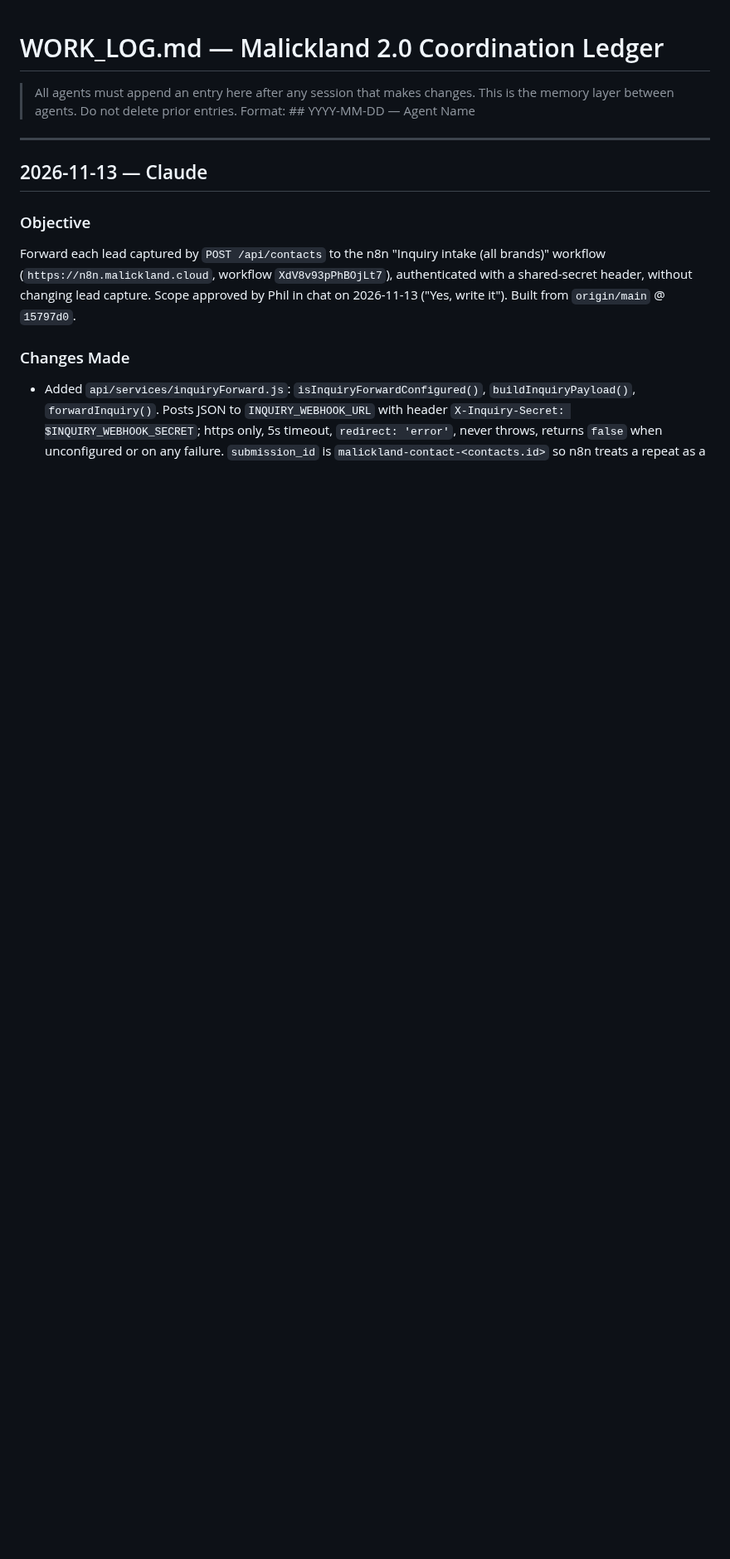
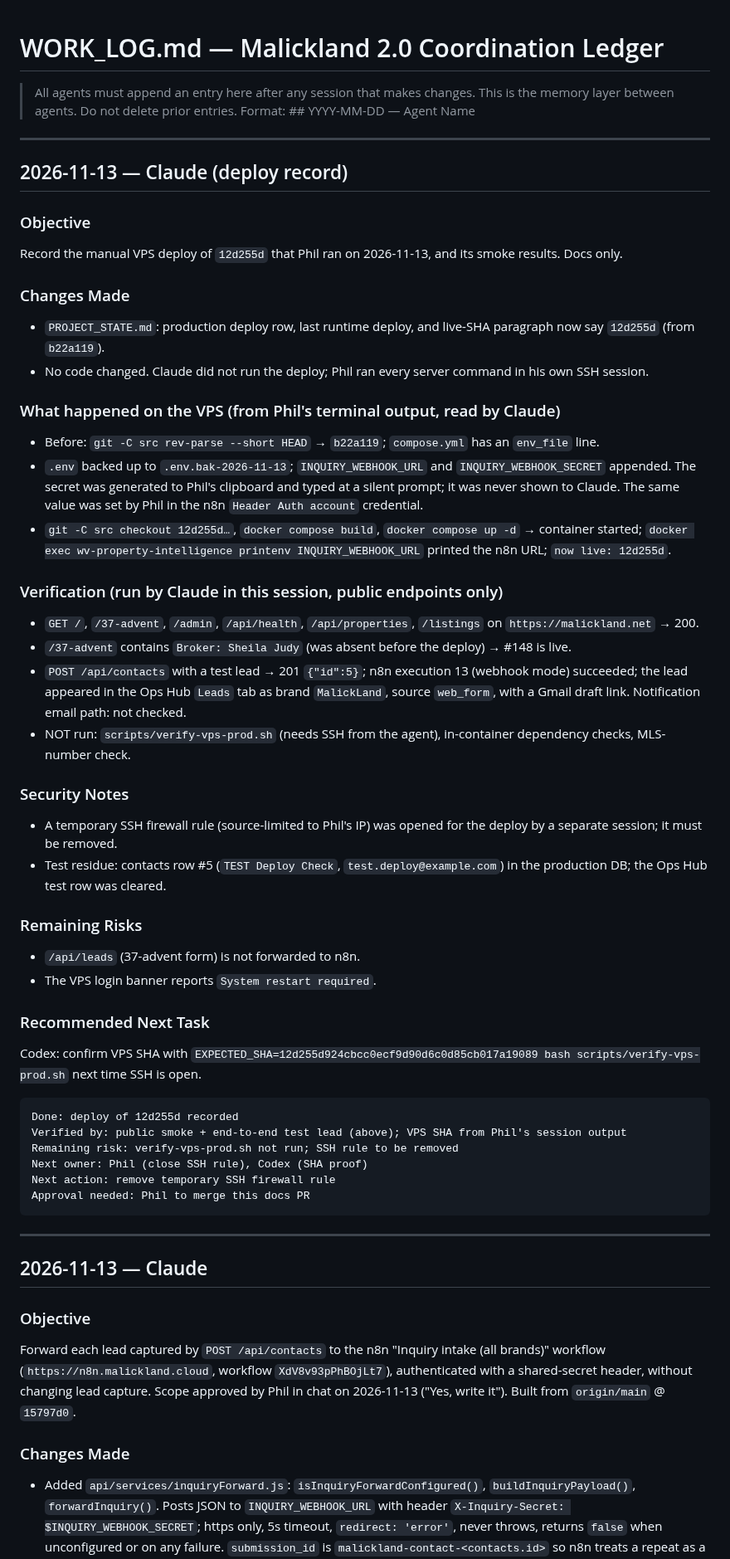
Before and after one commit to malickland-304/wv-property-intelligence, a Markdown page: WORK_LOG.md, the part around the change. Shown at 83% size. Drawn GitHub-style; blank space fills up the shorter version.

Commit message:
docs: record VPS deploy of 12d255d (inquiry forward + brokerage disclosure)
Co-Authored-By: Claude Fable 5.2 <noreply@anthropic.com>

````diff
--- a/WORK_LOG.md
+++ b/WORK_LOG.md
@@ -2,6 +2,48 @@
 > All agents must append an entry here after any session that makes changes.
 > This is the memory layer between agents. Do not delete prior entries.
 > Format: ## YYYY-MM-DD — Agent Name
+
+---
+
+## 2026-11-13 — Claude (deploy record)
+
+### Objective
+Record the manual VPS deploy of `12d255d` that Phil ran on 2026-11-13, and its smoke results. Docs only.
+
+### Changes Made
+- `PROJECT_STATE.md`: production deploy row, last runtime deploy, and live-SHA paragraph now say `12d255d` (from `b22a119`).
+- No code changed. Claude did not run the deploy; Phil ran every server command in his own SSH session.
+
+### What happened on the VPS (from Phil's terminal output, read by Claude)
+- Before: `git -C src rev-parse --short HEAD` → `b22a119`; `compose.yml` has an `env_file` line.
+- `.env` backed up to `.env.bak-2026-11-13`; `INQUIRY_WEBHOOK_URL` and `INQUIRY_WEBHOOK_SECRET` appended. The secret was generated to Phil's clipboard and typed at a silent prompt; it was never shown to Claude. The same value was set by Phil in the n8n `Header Auth account` credential.
+- `git -C src checkout 12d255d…`, `docker compose build`, `docker compose up -d` → container started; `docker exec wv-property-intelligence printenv INQUIRY_WEBHOOK_URL` printed the n8n URL; `now live: 12d255d`.
+
+### Verification (run by Claude in this session, public endpoints only)
+- `GET /`, `/37-advent`, `/admin`, `/api/health`, `/api/properties`, `/listings` on `https://malickland.net` → 200.
+- `/37-advent` contains `Broker: Sheila Judy` (was absent before the deploy) → #148 is live.
+- `POST /api/contacts` with a test lead → 201 `{"id":5}`; n8n execution 13 (webhook mode) succeeded; the lead appeared in the Ops Hub `Leads` tab as brand `MalickLand`, source `web_form`, with a Gmail draft link. Notification email path: not checked.
+- NOT run: `scripts/verify-vps-prod.sh` (needs SSH from the agent), in-container dependency checks, MLS-number check.
+
+### Security Notes
+- A temporary SSH firewall rule (source-limited to Phil's IP) was opened for the deploy by a separate session; it must be removed.
+- Test residue: contacts row #5 (`TEST Deploy Check`, `test.deploy@example.com`) in the production DB; the Ops Hub test row was cleared.
+
+### Remaining Risks
+- `/api/leads` (37-advent form) is not forwarded to n8n.
+- The VPS login banner reports `System restart required`.
+
+### Recommended Next Task
+Codex: confirm VPS SHA with `EXPECTED_SHA=12d255d924cbcc0ecf9d90d6c0d85cb017a19089 bash scripts/verify-vps-prod.sh` next time SSH is open.
+
+```
+Done: deploy of 12d255d recorded
+Verified by: public smoke + end-to-end test lead (above); VPS SHA from Phil's session output
+Remaining risk: verify-vps-prod.sh not run; SSH rule to be removed
+Next owner: Phil (close SSH rule), Codex (SHA proof)
+Next action: remove temporary SSH firewall rule
+Approval needed: Phil to merge this docs PR
+```
 
 ---
 
````
Also changed, not shown: PROJECT_STATE.md (+3 -3 lines).
